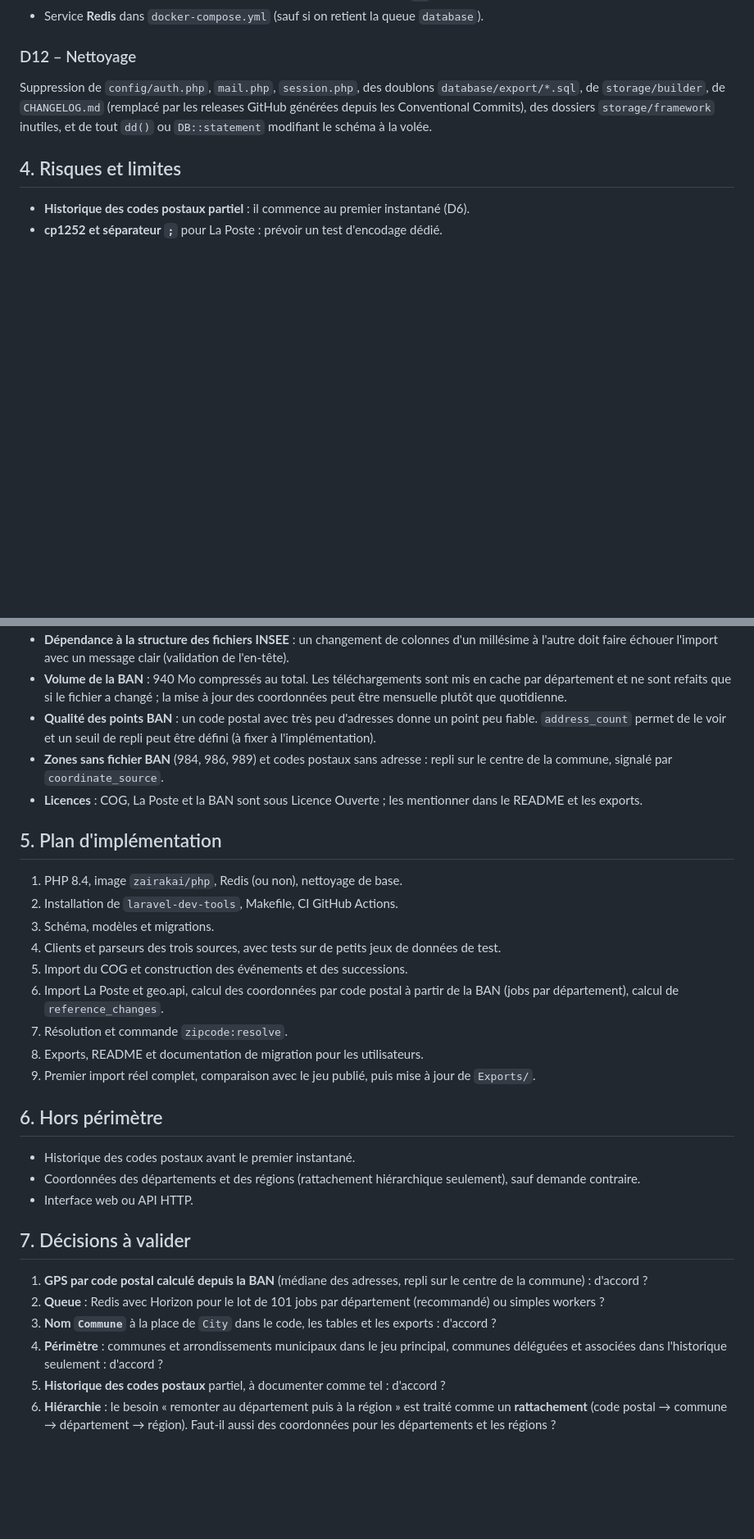
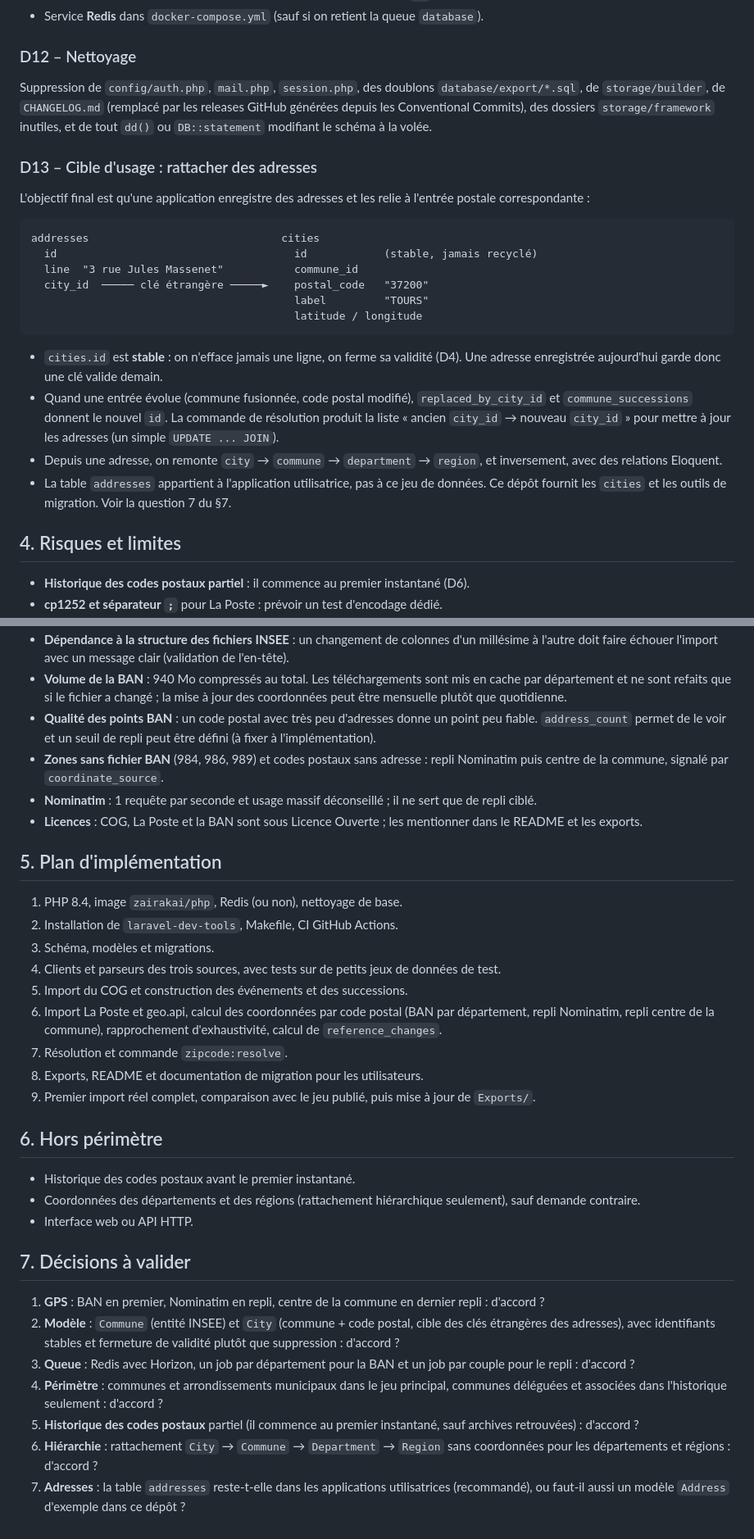
Before and after one commit to Stanislas-Poisson/French-zip-code, a Markdown page: docs/architecture.md, 2 parts joined by grey strips. Shown at 82% size. Drawn GitHub-style; blank space fills up the shorter version.

````diff
--- a/docs/architecture.md
+++ b/docs/architecture.md
@@ -147,6 +176,24 @@ Règles : `declare(strict_types=1)`, classes `final`, types explicites, commande
 
 Suppression de `config/auth.php`, `mail.php`, `session.php`, des doublons `database/export/*.sql`, de `storage/builder`, de `CHANGELOG.md` (remplacé par les releases GitHub générées depuis les Conventional Commits), des dossiers `storage/framework` inutiles, et de tout `dd()` ou `DB::statement` modifiant le schéma à la volée.
 
+### D13 – Cible d'usage : rattacher des adresses
+
+L'objectif final est qu'une application enregistre des adresses et les relie à l'entrée postale correspondante :
+
+```
+addresses                              cities
+  id                                     id            (stable, jamais recyclé)
+  line  "3 rue Jules Massenet"           commune_id
+  city_id  ───── clé étrangère ─────►    postal_code   "37200"
+                                         label         "TOURS"
+                                         latitude / longitude
+```
+
+- `cities.id` est **stable** : on n'efface jamais une ligne, on ferme sa validité (D4). Une adresse enregistrée aujourd'hui garde donc une clé valide demain.
+- Quand une entrée évolue (commune fusionnée, code postal modifié), `replaced_by_city_id` et `commune_successions` donnent le nouvel `id`. La commande de résolution produit la liste « ancien `city_id` → nouveau `city_id` » pour mettre à jour les adresses (un simple `UPDATE ... JOIN`).
+- Depuis une adresse, on remonte `city` → `commune` → `department` → `region`, et inversement, avec des relations Eloquent.
+- La table `addresses` appartient à l'application utilisatrice, pas à ce jeu de données. Ce dépôt fournit les `cities` et les outils de migration. Voir la question 7 du §7.
+
 ## 4. Risques et limites
 
 - **Historique des codes postaux partiel** : il commence au premier instantané (D6).
@@ -156,7 +203,8 @@ Suppression de `config/auth.php`, `mail.php`, `session.php`, des doublons `datab
 - **Dépendance à la structure des fichiers INSEE** : un changement de colonnes d'un millésime à l'autre doit faire échouer l'import avec un message clair (validation de l'en-tête).
 - **Volume de la BAN** : 940 Mo compressés au total. Les téléchargements sont mis en cache par département et ne sont refaits que si le fichier a changé ; la mise à jour des coordonnées peut être mensuelle plutôt que quotidienne.
 - **Qualité des points BAN** : un code postal avec très peu d'adresses donne un point peu fiable. `address_count` permet de le voir et un seuil de repli peut être défini (à fixer à l'implémentation).
-- **Zones sans fichier BAN** (984, 986, 989) et codes postaux sans adresse : repli sur le centre de la commune, signalé par `coordinate_source`.
+- **Zones sans fichier BAN** (984, 986, 989) et codes postaux sans adresse : repli Nominatim puis centre de la commune, signalé par `coordinate_source`.
+- **Nominatim** : 1 requête par seconde et usage massif déconseillé ; il ne sert que de repli ciblé.
 - **Licences** : COG, La Poste et la BAN sont sous Licence Ouverte ; les mentionner dans le README et les exports.
 
 ## 5. Plan d'implémentation
@@ -166,7 +214,7 @@ Suppression de `config/auth.php`, `mail.php`, `session.php`, des doublons `datab
 3. Schéma, modèles et migrations.
 4. Clients et parseurs des trois sources, avec tests sur de petits jeux de données de test.
 5. Import du COG et construction des événements et des successions.
-6. Import La Poste et geo.api, calcul des coordonnées par code postal à partir de la BAN (jobs par département), calcul de `reference_changes`.
+6. Import La Poste et geo.api, calcul des coordonnées par code postal (BAN par département, repli Nominatim, repli centre de la commune), rapprochement d'exhaustivité, calcul de `reference_changes`.
 7. Résolution et commande `zipcode:resolve`.
 8. Exports, README et documentation de migration pour les utilisateurs.
 9. Premier import réel complet, comparaison avec le jeu publié, puis mise à jour de `Exports/`.
@@ -179,9 +227,10 @@ Suppression de `config/auth.php`, `mail.php`, `session.php`, des doublons `datab
 
 ## 7. Décisions à valider
 
-1. **GPS par code postal calculé depuis la BAN** (médiane des adresses, repli sur le centre de la commune) : d'accord ?
-2. **Queue** : Redis avec Horizon pour le lot de 101 jobs par département (recommandé) ou simples workers ?
-3. **Nom `Commune`** à la place de `City` dans le code, les tables et les exports : d'accord ?
+1. **GPS** : BAN en premier, Nominatim en repli, centre de la commune en dernier repli : d'accord ?
+2. **Modèle** : `Commune` (entité INSEE) et `City` (commune + code postal, cible des clés étrangères des adresses), avec identifiants stables et fermeture de validité plutôt que suppression : d'accord ?
+3. **Queue** : Redis avec Horizon, un job par département pour la BAN et un job par couple pour le repli : d'accord ?
 4. **Périmètre** : communes et arrondissements municipaux dans le jeu principal, communes déléguées et associées dans l'historique seulement : d'accord ?
-5. **Historique des codes postaux** partiel, à documenter comme tel : d'accord ?
-6. **Hiérarchie** : le besoin « remonter au département puis à la région » est traité comme un **rattachement** (code postal → commune → département → région). Faut-il aussi des coordonnées pour les départements et les régions ?
+5. **Historique des codes postaux** partiel (il commence au premier instantané, sauf archives retrouvées) : d'accord ?
+6. **Hiérarchie** : rattachement `City` → `Commune` → `Department` → `Region` sans coordonnées pour les départements et régions : d'accord ?
+7. **Adresses** : la table `addresses` reste-t-elle dans les applications utilisatrices (recommandé), ou faut-il aussi un modèle `Address` d'exemple dans ce dépôt ?
````
Also changed, not shown: other parts of docs/architecture.md (+50 -21 lines).
